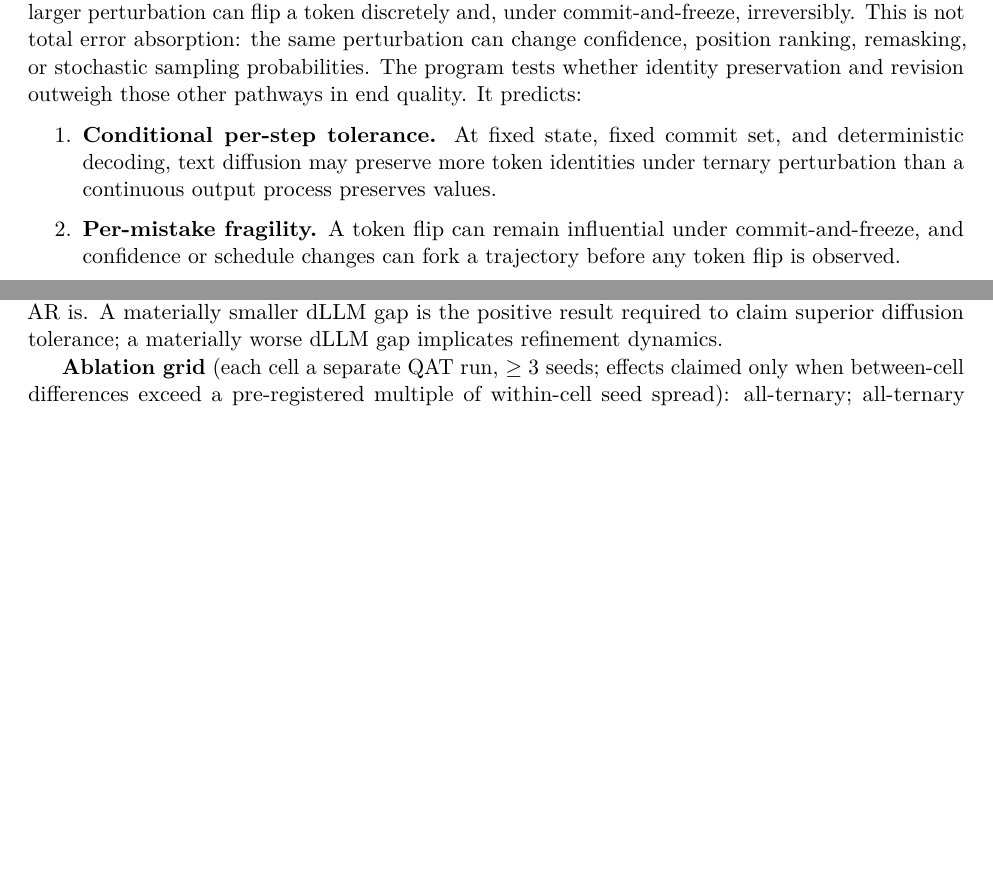
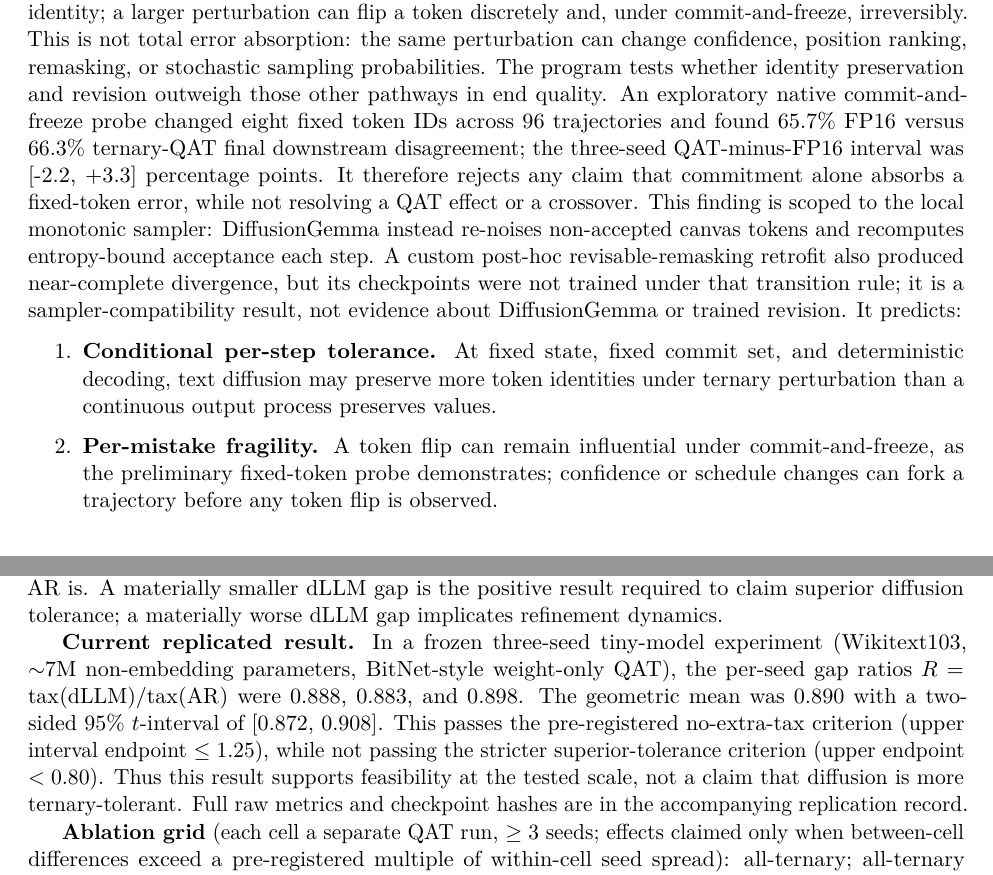
Before and after one commit to wfzyx/diffusal, a LaTeX paper (whitepaper/diffusal-whitepaper.tex): two parts of pages 3 and 5 of 8 before the commit and two parts of pages 3 and 6 of 8 after it, joined at a grey line, cut so that both start at the same text, the shorter picture padded with empty space. Compiled offline with pdfLaTeX.

Commit message:
Sync program whitepaper with three-seed replicated result
Add the frozen three-seed tiny-model gap-of-gaps result (R=0.890,
95% CI [0.872, 0.908]) and the fixed-token perturbation probe finding to
the hypothesis, Exp 2, and conclusion sections.

```diff
--- a/whitepaper/diffusal-whitepaper.tex
+++ b/whitepaper/diffusal-whitepaper.tex
@@ -55,11 +55,11 @@ The engineering motivation is concrete. A diffusion large language model (dLLM)
 \section{Central Hypothesis: Discrete Commitment Can Suppress Some Error}
 \label{sec:hypothesis}
 
-The mechanism that distinguishes masked text diffusion from continuous diffusion is a \textbf{discrete token-commit decision}. With deterministic argmax decoding at a fixed position and fixed commit set, a logit perturbation smaller than the gap to the runner-up does not change token identity; a larger perturbation can flip a token discretely and, under commit-and-freeze, irreversibly. This is not total error absorption: the same perturbation can change confidence, position ranking, remasking, or stochastic sampling probabilities. The program tests whether identity preservation and revision outweigh those other pathways in end quality. It predicts:
+The mechanism that distinguishes masked text diffusion from continuous diffusion is a \textbf{discrete token-commit decision}. With deterministic argmax decoding at a fixed position and fixed commit set, a logit perturbation smaller than the gap to the runner-up does not change token identity; a larger perturbation can flip a token discretely and, under commit-and-freeze, irreversibly. This is not total error absorption: the same perturbation can change confidence, position ranking, remasking, or stochastic sampling probabilities. The program tests whether identity preservation and revision outweigh those other pathways in end quality. An exploratory native commit-and-freeze probe changed eight fixed token IDs across 96 trajectories and found 65.7\% FP16 versus 66.3\% ternary-QAT final downstream disagreement; the three-seed QAT-minus-FP16 interval was [-2.2, +3.3] percentage points. It therefore rejects any claim that commitment alone absorbs a fixed-token error, while not resolving a QAT effect or a crossover. This finding is scoped to the local monotonic sampler: DiffusionGemma instead re-noises non-accepted canvas tokens and recomputes entropy-bound acceptance each step. A custom post-hoc revisable-remasking retrofit also produced near-complete divergence, but its checkpoints were not trained under that transition rule; it is a sampler-compatibility result, not evidence about DiffusionGemma or trained revision. It predicts:
 
 \begin{enumerate}
 \item \textbf{Conditional per-step tolerance.} At fixed state, fixed commit set, and deterministic decoding, text diffusion may preserve more token identities under ternary perturbation than a continuous output process preserves values.
-\item \textbf{Per-mistake fragility.} A token flip can remain influential under commit-and-freeze, and confidence or schedule changes can fork a trajectory before any token flip is observed.
+\item \textbf{Per-mistake fragility.} A token flip can remain influential under commit-and-freeze, as the preliminary fixed-token probe demonstrates; confidence or schedule changes can fork a trajectory before any token flip is observed.
 \item \textbf{Sampler dependence.} Revision policy changes the opportunities to correct a token flip and the sampling distribution. The commit/remask policy is therefore measured as a causal factor, not treated as a property of the denoiser alone.
 \end{enumerate}
 
@@ -108,6 +108,8 @@ The measurements are complementary, not a proof by composition. Protocol A estim
 \]
 at the same scale, tokenizer, data, token budget, and recipe. A comparable dLLM gap means diffusion adds no measured ternary fragility and the end-goal model is plausible wherever ternary AR is. A materially smaller dLLM gap is the positive result required to claim superior diffusion tolerance; a materially worse dLLM gap implicates refinement dynamics.
 
+\textbf{Current replicated result.} In a frozen three-seed tiny-model experiment (Wikitext103, $\sim$7M non-embedding parameters, BitNet-style weight-only QAT), the per-seed gap ratios $R=\mathrm{tax}(\mathrm{dLLM})/\mathrm{tax}(\mathrm{AR})$ were 0.888, 0.883, and 0.898. The geometric mean was 0.890 with a two-sided 95\% $t$-interval of [0.872, 0.908]. This passes the pre-registered no-extra-tax criterion (upper interval endpoint $\leq1.25$), while not passing the stricter superior-tolerance criterion (upper endpoint $<0.80$). Thus this result supports feasibility at the tested scale, not a claim that diffusion is more ternary-tolerant. Full raw metrics and checkpoint hashes are in the accompanying replication record.
+
 \textbf{Ablation grid} (each cell a separate QAT run, $\geq 3$ seeds; effects claimed only when between-cell differences exceed a pre-registered multiple of within-cell seed spread): all-ternary; all-ternary except embeddings/output head; all-ternary except mask embedding and remasking/confidence path; all-ternary except self-conditioning path; FP16 control. Per-module ablations are diagnostic only---quantization effects are non-additive, so all-ternary cells are never dropped.
 
 \textbf{End-goal build.} The shipping artifact is an autoregressive-to-diffusion (A2D) conversion of a small open-weight AR model ($\sim$2--3B effective parameters, near BitNet's competitiveness threshold) with ternary QAT distilled from its FP16 parent, which doubles as both distillation teacher and matched AR control. The two distribution shifts are staged: convert to diffusion at FP16 first, verify against the AR parent, then ternarize with the FP16 diffusion model as teacher; the one-stage variant is an ablation, not the plan. The pipeline is debugged on 270M--1B pilots before the main run.
```
Also changed, not shown: whitepaper/diffusal-whitepaper.tex (2 more changed lines).
